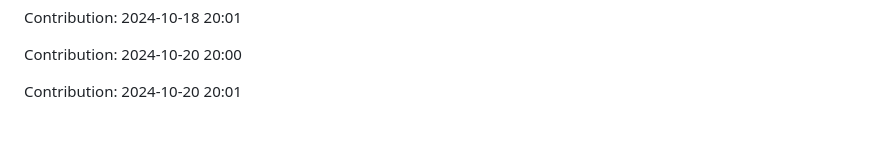
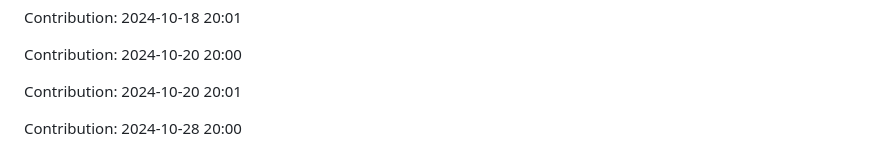
Before and after one commit to sohamgoswami07/AI-Tic-Tac-Toe, a Markdown page: README.md, the part around the change. Drawn GitHub-style; blank space fills up the shorter version.

Commit message:
"Contribution: 2024-10-28 20:00"

```diff
--- a/README.md
+++ b/README.md
@@ -283,3 +283,5 @@ Contribution: 2024-10-18 20:01
 Contribution: 2024-10-20 20:00
 
 Contribution: 2024-10-20 20:01
+
+Contribution: 2024-10-28 20:00
```
